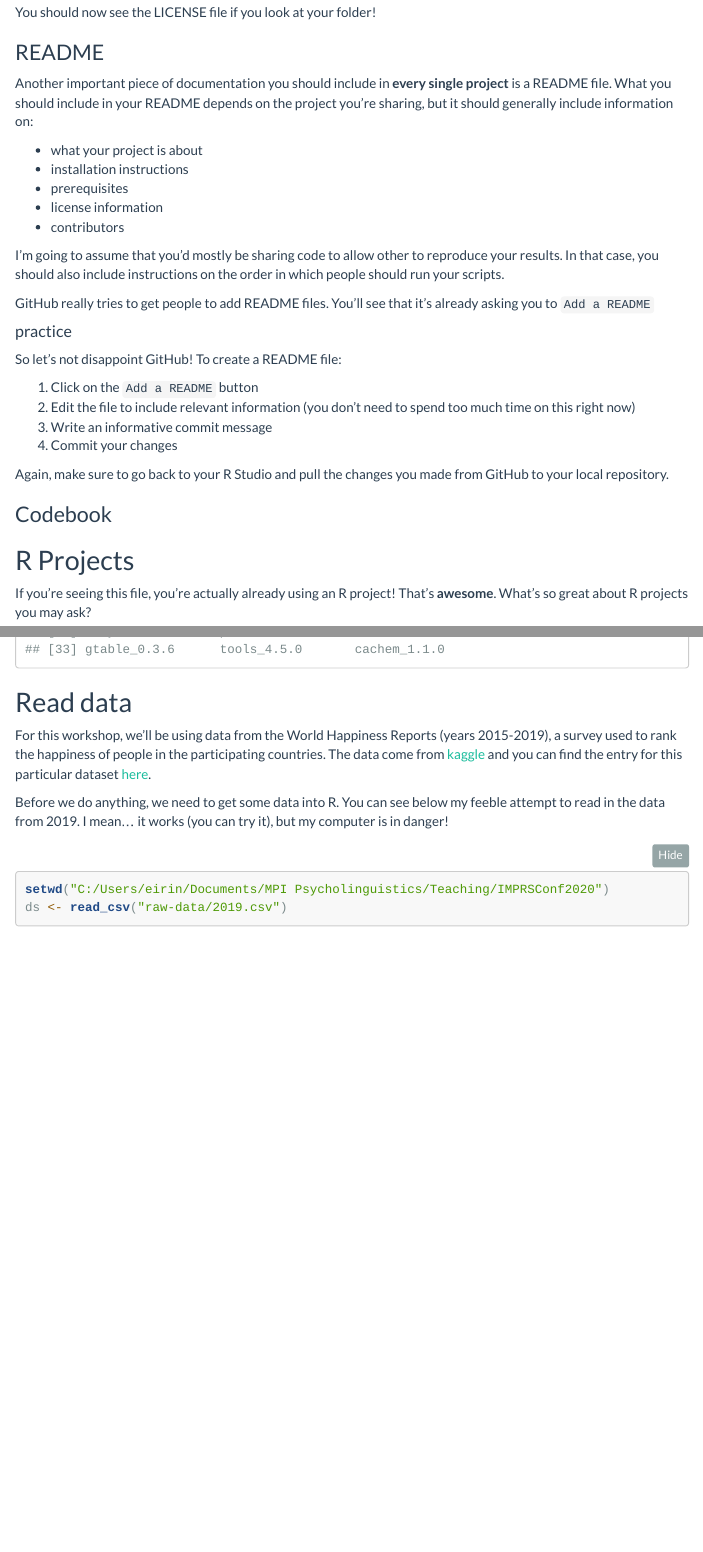
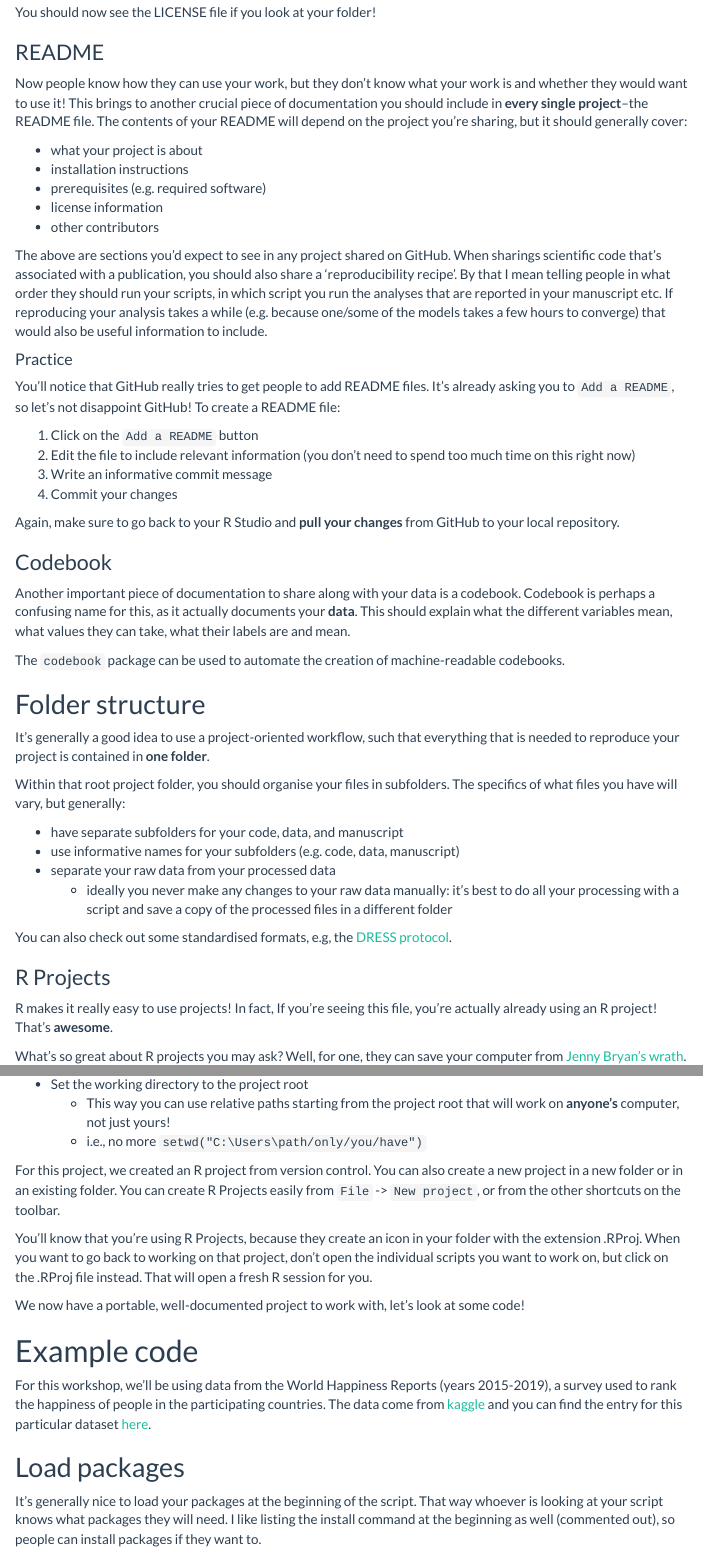
Before and after one commit to z-stefan/IMPRSConf2020, an R Markdown document (IMPRS_Conf2020_reproducibilty.Rmd): the page in a window 1100 px wide, from 1810 px down, and a second part further down, joined at a grey line. Rendered offline with R 4.5, knitr and Pandoc, with nearby package versions; some code elsewhere in the file could not run offline; menus at the side of the page are left out; long lines of code are wrapped; column names are cleaned by a stand-in for the janitor package.

Commit message:
finish setting-up instructions

````diff
--- a/IMPRS_Conf2020_reproducibilty.Rmd
+++ b/IMPRS_Conf2020_reproducibilty.Rmd
@@ -101,23 +101,25 @@ Click on it!
 You should now see the LICENSE file if you look at your folder!
 
 ### README
-Another important piece of documentation you should include in **every single project** is a README file.
-What you should include in your README depends on the project you're sharing, but it should generally include information on:
+Now people know how they can use your work, but they don't know what your work is and whether they would want to use it!
+This brings to another crucial piece of documentation you should include in **every single project**--the README file.
+The contents of your README will depend on the project you're sharing, but it should generally cover:
 
 * what your project is about
 * installation instructions
-* prerequisites
+* prerequisites (e.g. required software)
 * license information
-* contributors
+* other contributors
 
-I'm going to assume that you'd mostly be sharing code to allow other to reproduce your results.
-In that case, you should also include instructions on the order in which people should run your scripts.
 
-GitHub really tries to get people to add README files.
-You'll see that it's already asking you to ```Add a README```
+The above are sections you'd expect to see in any project shared on GitHub.
+When sharings scientific code that's associated with a publication, you should also share a 'reproducibility recipe'.
+By that I mean telling people in what order they should run your scripts, in which script you run the analyses that are reported in your manuscript etc.
+If reproducing your analysis takes a while (e.g. because one/some of the models takes a few hours to converge) that would also be useful information to include.
 
-#### practice
-So let's not disappoint GitHub!
+#### Practice
+You'll notice that GitHub really tries to get people to add README files.
+It's already asking you to ```Add a README```, so let's not disappoint GitHub!
 To create a README file:
 
 1. Click on the ```Add a README``` button
@@ -125,12 +127,33 @@ To create a README file:
 3. Write an informative commit message
 4. Commit your changes
 
-Again, make sure to go back to your R Studio and pull the changes you made from GitHub to your local repository.
+Again, make sure to go back to your R Studio and **pull your changes** from GitHub to your local repository.
 
 
 ### Codebook
+Another important piece of documentation to share along with your data is a codebook.
+Codebook is perhaps a confusing name for this, as it actually documents your **data**.
+This should explain what the different variables mean, what values they can take, what their labels are and mean.
 
+The ```codebook``` package can be used to automate the creation of machine-readable codebooks.
 
-## R Projects
-If you're seeing this file, you're actually already using an R project! That's **awesome**.
+## Folder structure
+It's generally a good idea to use a project-oriented workflow, such that everything that is needed to reproduce your project is contained in **one folder**.
+
+Within that root project folder, you should organise your files in subfolders.
+The specifics of what files you have will vary, but generally:
+
+* have separate subfolders for your code, data, and manuscript
+* use informative names for your subfolders (e.g. code, data, manuscript)
+* separate your raw data from your processed data
+  * ideally you never make any changes to your raw data manually: it's best to do all your processing with a script and save a copy of the processed files in a different folder
+
+You can also check out some standardised formats, e.g, the [DRESS protocol](https://www.projecttier.org/tier-protocol/dress-protocol/).
+
+### R Projects
+R makes it really easy to use projects!
+In fact, If you're seeing this file, you're actually already using an R project!
+That's **awesome**.
+
 What's so great about R projects you may ask?
+Well, for one, they can save your computer from [Jenny Bryan's wrath](https://www.tidyverse.org/blog/2017/12/workflow-vs-script/).
@@ -144,7 +169,22 @@ Well, they:
+* Set the working directory to the project root
+  * This way you can use relative paths starting from the project root that will work on **anyone's** computer, not just yours!
+  * i.e., no more ```setwd("C:\Users\path/only/you/have")```
 
-And if that's not enough, they can also save your computer from arson!
-![](images/computer_on_fire.PNG)
+For this project, we created an R project from version control.
+You can also create a new project in a new folder or in an existing folder.
+You can create R Projects easily from ```File``` -> ```New project```, or from the other shortcuts on the toolbar.
 
+You'll know that you're using R Projects, because they create an icon in your folder with the extension .RProj.
+When you want to go back to working on that project, don't open the individual scripts you want to work on, but click on the .RProj file instead.
+That will open a fresh R session for you.
+
+We now have a portable, well-documented project to work with, let's look at some code!
+
+# Example code
+For this workshop, we'll be using data from the World Happiness Reports (years 2015-2019), a survey used to rank the happiness of people in the participating countries.
+The data come from [kaggle](https://www.kaggle.com/) and you can find the entry for this particular dataset [here](https://www.kaggle.com/unsdsn/world-happiness).
+
+## Load packages
 It's generally nice to load your packages at the beginning of the script.
 That way whoever is looking at your script knows what packages they will need.
 I like listing the install command at the beginning as well (commented out), so people can install packages if they want to.
@@ -196,10 +230,7 @@ By the end of the workshop you'll (hopefully) know of better ways to help others
 sessionInfo()
 ```
 
-## Read data
-For this workshop, we'll be using data from the World Happiness Reports (years 2015-2019), a survey used to rank the happiness of people in the participating countries.
-The data come from [kaggle](https://www.kaggle.com/) and you can find the entry for this particular dataset [here](https://www.kaggle.com/unsdsn/world-happiness).
-
+## Read in data (relative paths)
 Before we do anything, we need to get some data into R.
 You can see below my feeble attempt to read in the data from 2019.
 I mean... it works (you can try it), but my computer is in danger!
````
Also changed, not shown: IMPRS_Conf2020_reproducibilty.Rmd (53 more changed lines).
